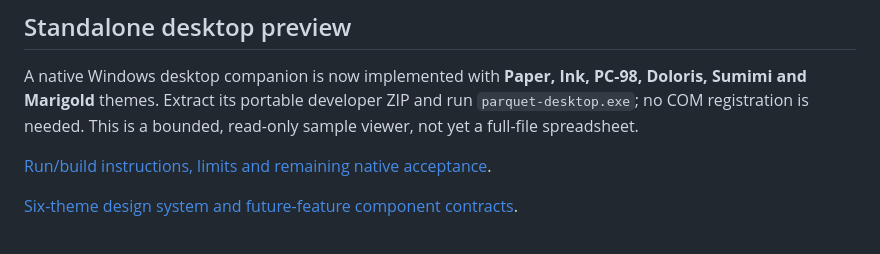
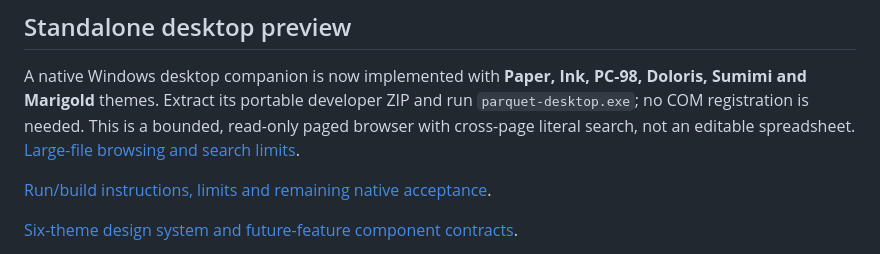
Before and after one commit to mariyaholic/parquet-viewer, a Markdown page: README.md, the part around the change. Drawn GitHub-style.

Commit message:
feat(desktop): add bounded large-file paging and search

```diff
--- a/README.md
+++ b/README.md
@@ -7,7 +7,8 @@ Made by Maria
 A native Windows desktop companion is now implemented with **Paper, Ink, PC-98,
 Doloris, Sumimi and Marigold** themes. Extract its portable developer ZIP and run
 `parquet-desktop.exe`; no COM registration is needed. This is a bounded, read-only
-sample viewer, not yet a full-file spreadsheet.
+paged browser with cross-page literal search, not an editable spreadsheet.
+[Large-file browsing and search limits](docs/LARGE-FILE-BROWSING.md).
 
 [Run/build instructions, limits and remaining native acceptance](docs/STANDALONE-USAGE.md).
 
```
Also changed, not shown: STATUS.md (+34 -0 lines), docs/LARGE-FILE-BROWSING.md (added, +88 -0 lines), docs/STANDALONE-USAGE.md (+39 -36 lines), docs/images/native-controls.png, 14 other files.
